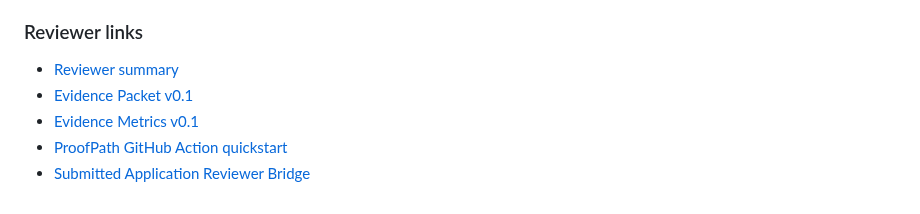
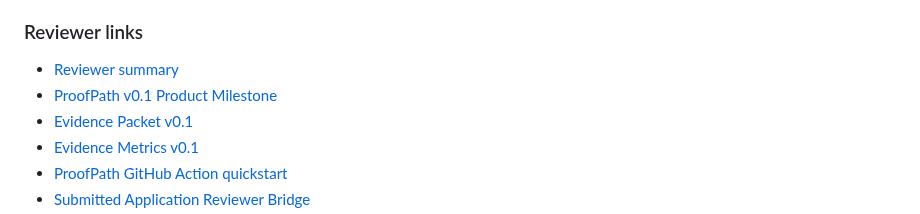
Before and after one commit to safal207/ProofPath, a Markdown page: README.md, the part around the change. Rendered like a GitHub page.

Commit message:
docs: link v0.1 product milestone from README

```diff
--- a/README.md
+++ b/README.md
@@ -80,6 +80,7 @@ Reviewers can run the path locally without trusting a hidden service: start with
 ### Reviewer links
 
 - [Reviewer summary](docs/reviewer-summary.md)
+- [ProofPath v0.1 Product Milestone](docs/RELEASE_V0_1.md)
 - [Evidence Packet v0.1](docs/EVIDENCE_PACKET_V0_1.md)
 - [Evidence Metrics v0.1](docs/EVIDENCE_METRICS_V0_1.md)
 - [ProofPath GitHub Action quickstart](docs/GITHUB_ACTION_QUICKSTART.md)
```
